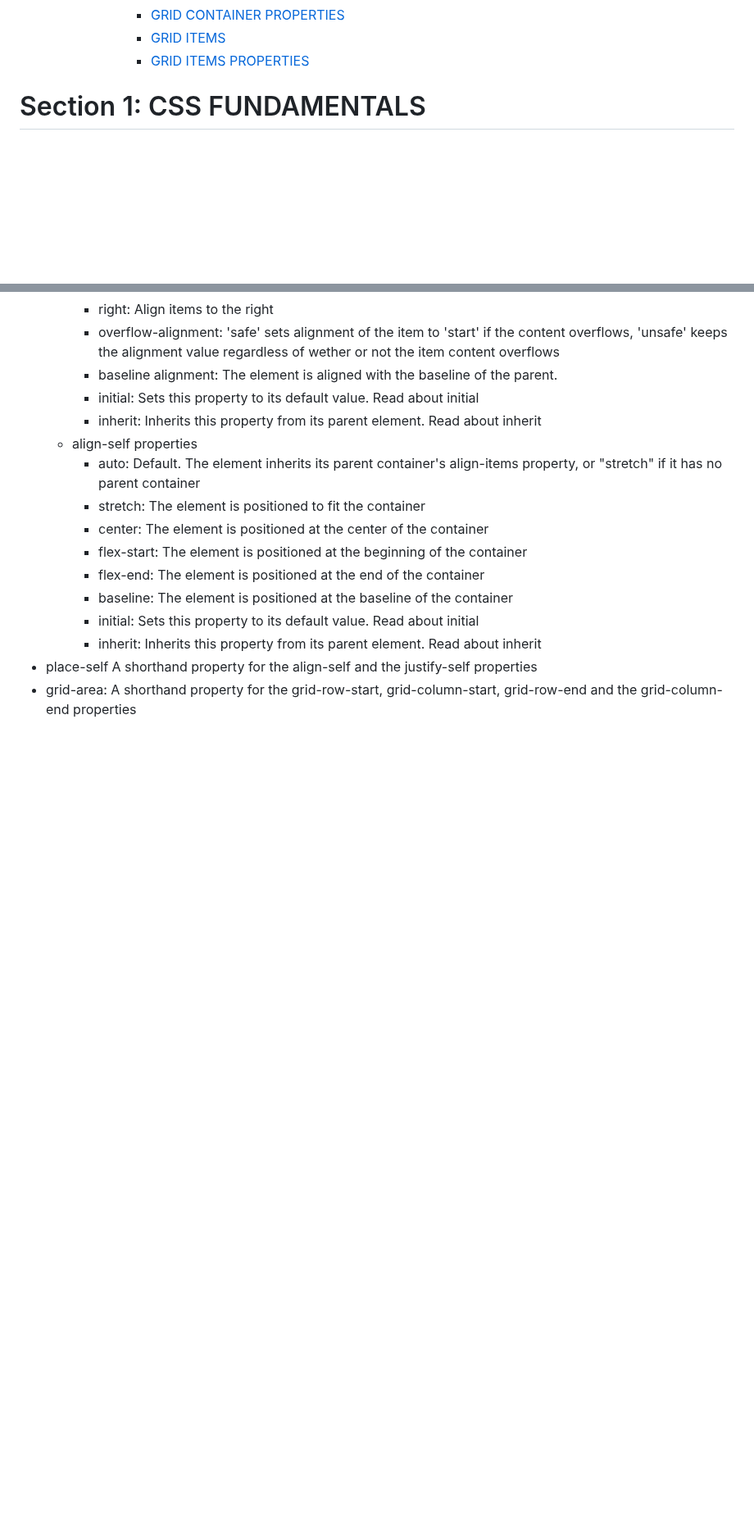
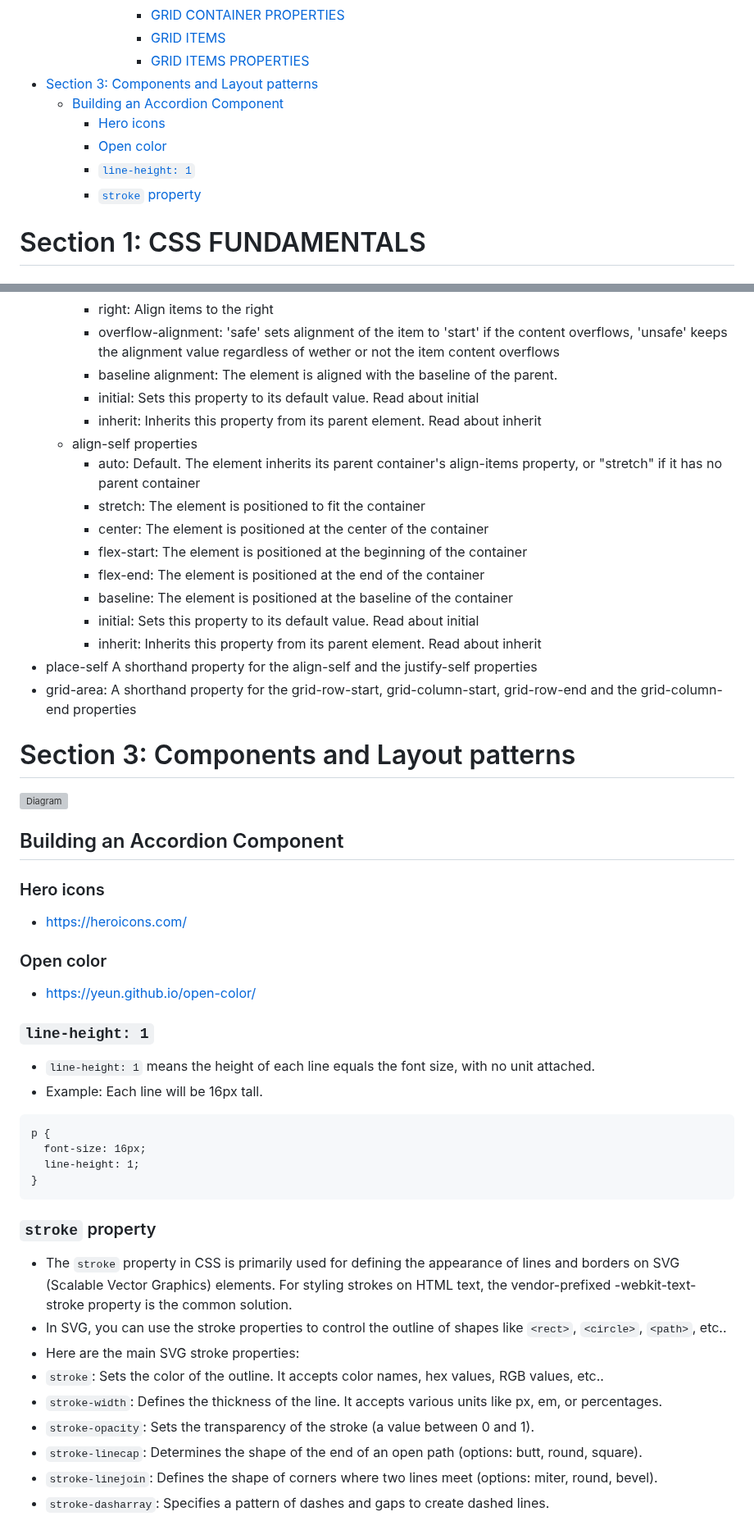
Before and after one commit to SonDA-22011995/udemy_css_course, a Markdown page: README.md, 2 parts joined by grey strips. Shown at 82% size. GitHub-like rendering; blank space fills up the shorter version; grey boxes are pictures that could not be loaded.

Commit message:
Section 3: Components and Layout patterns

````diff
--- a/README.md
+++ b/README.md
@@ -78,6 +78,12 @@
         - [GRID CONTAINER PROPERTIES](#grid-container-properties)
         - [GRID ITEMS](#grid-items)
         - [GRID ITEMS PROPERTIES](#grid-items-properties)
+- [Section 3: Components and Layout patterns](#section-3-components-and-layout-patterns)
+  - [Building an Accordion Component](#building-an-accordion-component)
+    - [Hero icons](#hero-icons)
+    - [Open color](#open-color)
+    - [`line-height: 1`](#line-height-1)
+    - [`stroke` property](#stroke-property)
 
 # Section 1: CSS FUNDAMENTALS
 
@@ -1413,3 +1419,41 @@ grid-template-columns: repeat(2, 60px 1fr);
     - inherit: Inherits this property from its parent element. Read about inherit
 - place-self A shorthand property for the align-self and the justify-self properties
 - grid-area: A shorthand property for the grid-row-start, grid-column-start, grid-row-end and the grid-column-end properties
+
+# Section 3: Components and Layout patterns
+
+![Diagram](./static/image/lecture_0010.png)
+
+## Building an Accordion Component
+
+### Hero icons
+
+- https://heroicons.com/
+
+### Open color
+
+- https://yeun.github.io/open-color/
+
+### `line-height: 1`
+
+- `line-height: 1` means the height of each line equals the font size, with no unit attached.
+- Example: Each line will be 16px tall.
+
+```
+p {
+  font-size: 16px;
+  line-height: 1;
+}
+```
+
+### `stroke` property
+
+- The `stroke` property in CSS is primarily used for defining the appearance of lines and borders on SVG (Scalable Vector Graphics) elements. For styling strokes on HTML text, the vendor-prefixed -webkit-text-stroke property is the common solution.
+- In SVG, you can use the stroke properties to control the outline of shapes like `<rect>`, `<circle>`, `<path>`, etc..
+- Here are the main SVG stroke properties:
+- `stroke`: Sets the color of the outline. It accepts color names, hex values, RGB values, etc..
+- `stroke-width`: Defines the thickness of the line. It accepts various units like px, em, or percentages.
+- `stroke-opacity`: Sets the transparency of the stroke (a value between 0 and 1).
+- `stroke-linecap`: Determines the shape of the end of an open path (options: butt, round, square).
+- `stroke-linejoin`: Defines the shape of corners where two lines meet (options: miter, round, bevel).
+- `stroke-dasharray`: Specifies a pattern of dashes and gaps to create dashed lines.
````
